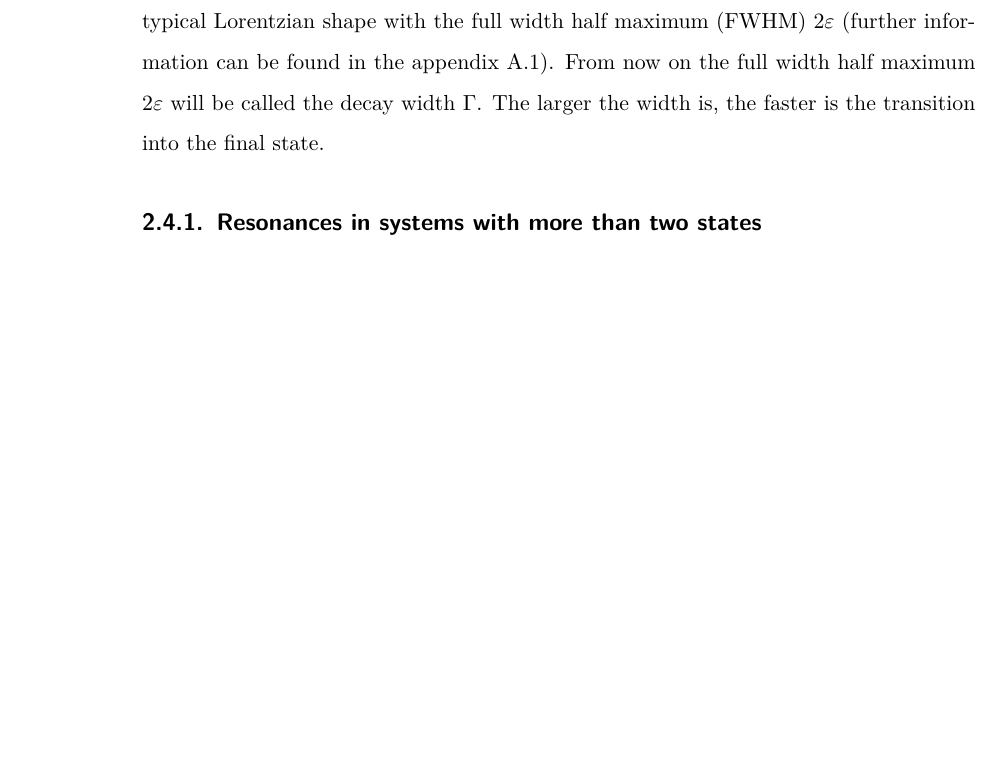
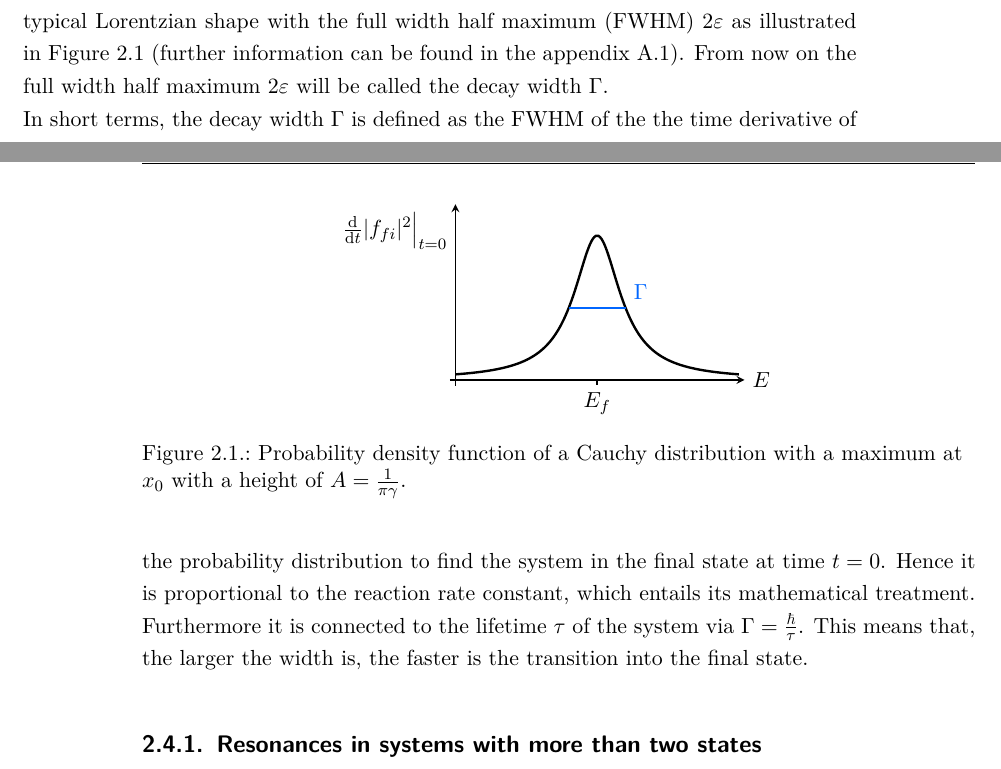
Before and after one commit to ElkeF/PhD, a LaTeX thesis (thesis.tex, which reads appendix.tex, pics/resonance_pgf.tex, theo_resonances.tex): part of page 8 of 38 before the commit and two parts of pages 7 and 8 of 38 after it, the two joined at a grey line, cut so that both start at the same text, the shorter picture padded with empty space. Compiled offline with pdfLaTeX.

Commit message:
pic Gamma, add discussion about choice of coordinate system

```diff
--- a/appendix.tex
+++ b/appendix.tex
@@ -23,7 +23,7 @@ Lorentzian function.
 \begin{figure}[h]
   \centering
   \input{pics/cauchy_pgf}
-  \caption{Probability function of a Cauchy distribution with a
+  \caption{Probability density function of a Cauchy distribution with a
            maximum at $x_0$ with a height of $A=\frac{1}{\pi\gamma}$.}
   \label{figure:cauchy_distribution}
 \end{figure}
--- /dev/null
+++ b/pics/resonance_pgf.tex
@@ -0,0 +1,22 @@
+ \begin{tikzpicture}[
+          scale=0.5,>=stealth,domain=0.5:10,samples=100,
+          declare function={
+          gamma = 1.0;
+          factor = 16.0;
+          halfmax = factor * 0.15915;
+          x_0 = 5.0;
+          distrib(\x) = factor/3.14159 * gamma / ((\x-x_0)^2 + gamma^2);
+        }]
+%     \tiny
+%  \draw[very thin,color=gray] (-0.1,-0.1) grid (4.9,4.9);
+  \draw[->,thick] (-0.2,0) -- (10.2,0) node[right] {$E$};
+  \draw[->,thick] (0,-0.2) -- (0,6.2) node[anchor=north east] {$\left. \frac{\mathrm{d}}{\mathrm{d}t}
+                                                   |f_{fi}|^2 \right|_{t=0}$};
+  % add ticks
+  \draw [thick] (5,0) -- (5,-5pt) node [anchor=north] {$E_f$};
+
+  \draw [color=black,domain=0:10,smooth,very thick]    plot
+         (\x,{distrib(\x)});% node [anchor=south] {Cauchy distribution};
+  \draw [-,very thick,diplom1] (4.0,halfmax) -- (6,halfmax)
+         node [anchor=south west] {$\Gamma$};
+ \end{tikzpicture}
--- a/theo_resonances.tex
+++ b/theo_resonances.tex
@@ -145,20 +145,28 @@ It consists of two parts, the first is propotional to the probability to stay
 in the initial state and the second one describes the transition into the
 final state. The latter has the typical Lorentzian shape with the full width
 half maximum
-(FWHM) $2 \varepsilon$ (further information can be found in the appendix
+(FWHM) $2 \varepsilon$ as illustrated in Figure \ref{figure:general_resonance}
+(further information can be found in the appendix
 \ref{section:app_cauchy}). From now on
 the full width half maximum ${2\varepsilon}$ will be called the
 decay width $\Gamma$.
-The larger the width is, the faster is the transition into the final state.
 
-%\begin{figure}[h]
-%  \centering
-%  %\input{pics/cauchy_pgf.tex}
-%%  \caption{}
-%  %\label{figure:cauchy-dist}
-%\end{figure}
+\begin{figure}[h]
+  \centering
+  \input{pics/resonance_pgf}
+  \caption{Probability density function of a Cauchy distribution with a
+           maximum at $x_0$ with a height of $A=\frac{1}{\pi\gamma}$.}
+  \label{figure:general_resonance}
+\end{figure}
 
-
+In short terms, the decay width $\Gamma$ is defined as the FWHM of the
+the time derivative of the probability distribution to find the system in
+the final state at time $t=0$. Hence it is proportional to the reaction rate
+constant, which entails its mathematical treatment. Furthermore it is
+connected to the lifetime $\tau$ of the
+system via $\Gamma=\frac \hbar \tau$.
+This means that, the larger the width is, the faster is the transition
+into the final state.
 
 
 \subsection{Resonances in systems with more than two states}
--- a/thesis.tex
+++ b/thesis.tex
@@ -31,7 +31,7 @@
 
 %Seitenformatierung
 %\renewcommand{\baselinestretch}{1.5}
-\setstretch{1.5}
+\setstretch{1.2}
 %\setlength{\extrarowheight}{2pt}
 \parindent = 0mm
 \pagestyle{fancy}
```
Also changed, not shown: pics/fspiel.tex (+6 -5 lines), res_icd.tex (deleted, +0 -6 lines), results.tex (+2 -1 lines), subsecs/res_icd.tex (added, +70 -0 lines), appendix.tex (1 more changed lines).
